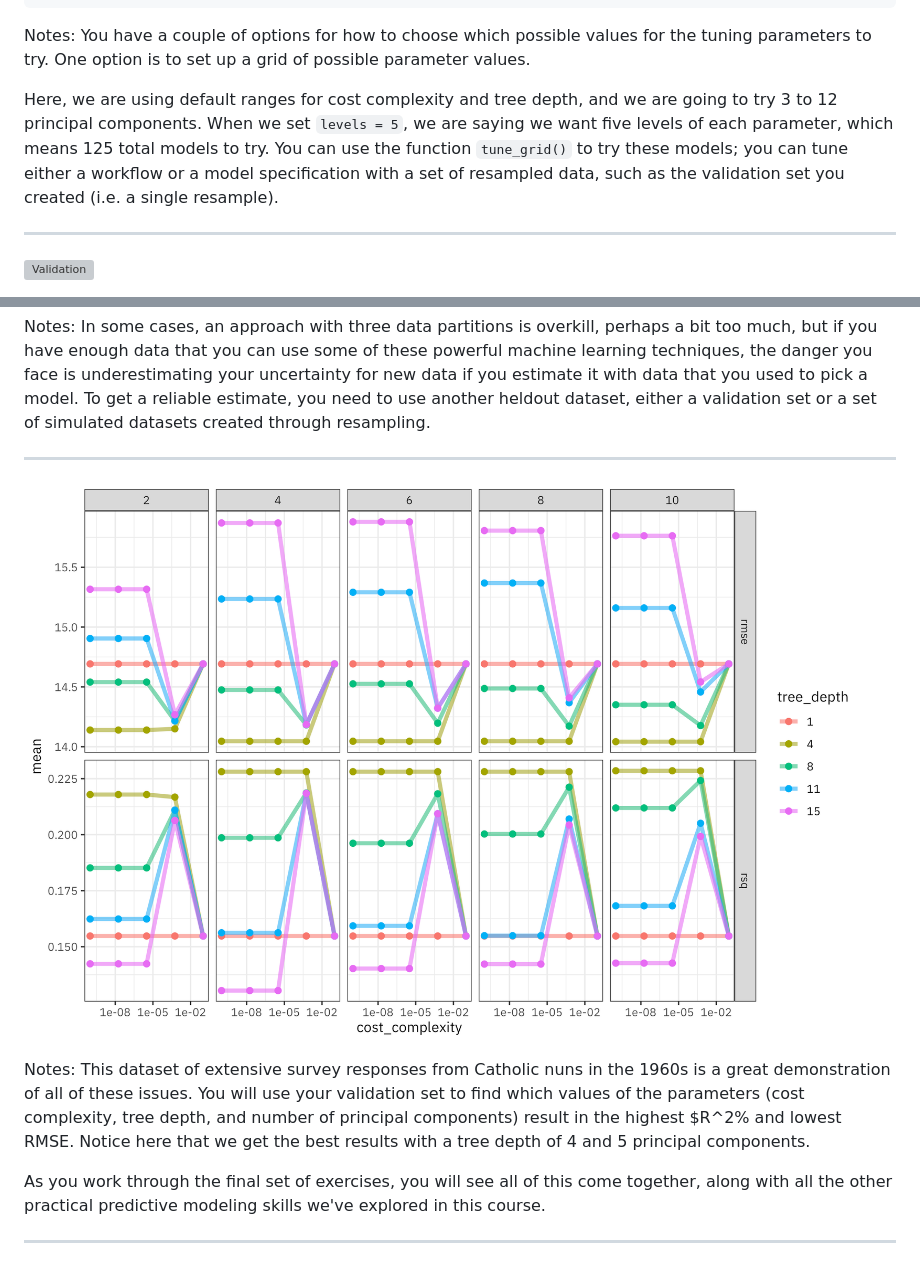
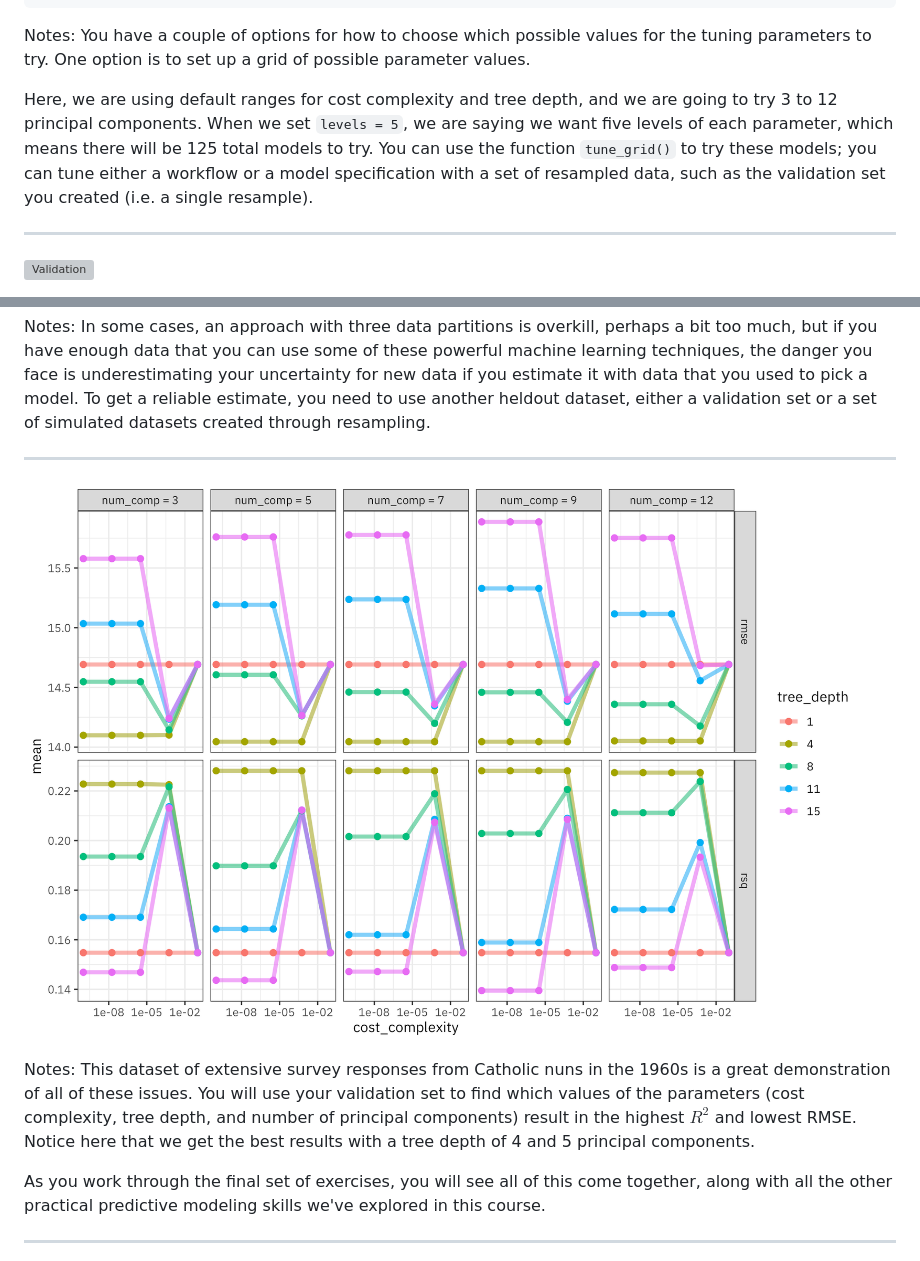
Before and after one commit to juliasilge/course-ML-tidymodels, a Markdown page: slides/chapter4_09.md, 2 parts joined by grey strips. Drawn GitHub-style; pictures changed too: img/tune_results.png; grey boxes are pictures that could not be loaded.

```diff
--- a/slides/chapter4_09.md
+++ b/slides/chapter4_09.md
@@ -72,7 +72,7 @@ grid_regular(num_comp(c(3, 12)),
 
 Notes: You have a couple of options for how to choose which possible values for the tuning parameters to try. One option is to set up a grid of possible parameter values.
 
-Here, we are using default ranges for cost complexity and tree depth, and we are going to try 3 to 12 principal components. When we set `levels = 5`, we are saying we want five levels of each parameter, which means 125 total models to try. You can use the function `tune_grid()` to try these models; you can tune either a workflow or a model specification with a set of resampled data, such as the validation set you created (i.e. a single resample).
+Here, we are using default ranges for cost complexity and tree depth, and we are going to try 3 to 12 principal components. When we set `levels = 5`, we are saying we want five levels of each parameter, which means there will be 125 total models to try. You can use the function `tune_grid()` to try these models; you can tune either a workflow or a model specification with a set of resampled data, such as the validation set you created (i.e. a single resample).
 
 ---
 
@@ -93,7 +93,7 @@ Notes: In some cases, an approach with three data partitions is overkill, perhap
 ![tune results](https://github.com/juliasilge/course-ML-tidymodels/blob/master/img/tune_results.png?raw=true)
 
 
-Notes: This dataset of extensive survey responses from Catholic nuns in the 1960s is a great demonstration of all of these issues. You will use your validation set to find which values of the parameters (cost complexity, tree depth, and number of principal components) result in the highest $R^2% and lowest RMSE. Notice here that we get the best results with a tree depth of 4 and 5 principal components.
+Notes: This dataset of extensive survey responses from Catholic nuns in the 1960s is a great demonstration of all of these issues. You will use your validation set to find which values of the parameters (cost complexity, tree depth, and number of principal components) result in the highest $R^2$ and lowest RMSE. Notice here that we get the best results with a tree depth of 4 and 5 principal components.
 
 As you work through the final set of exercises, you will see all of this come together, along with all the other practical predictive modeling skills we've explored in this course.
 
```
Also changed, not shown: other parts of slides/chapter4_09.md (+1 -1 lines), chapters/chapter4.md (+59 -13 lines), 15 other files.
